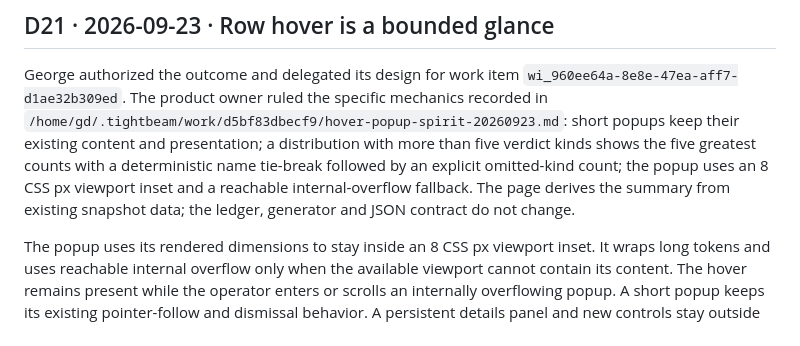
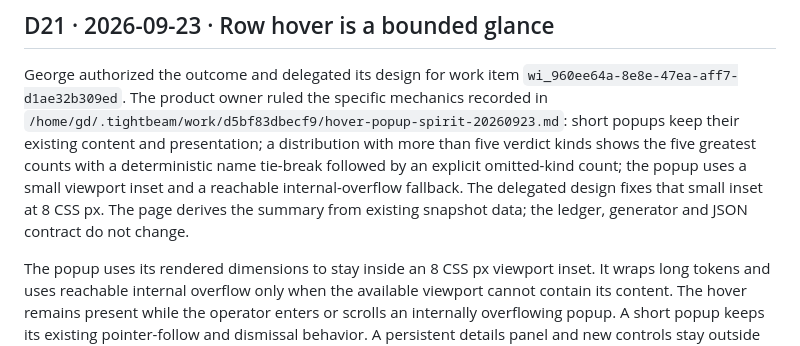
Before and after one commit to gdiab/tightbeam-toplines, a Markdown page: docs/decisions.md, the part around the change. GitHub-like rendering.

```diff
--- a/docs/decisions.md
+++ b/docs/decisions.md
@@ -157,10 +157,10 @@ mechanics recorded in
 `/home/gd/.tightbeam/work/d5bf83dbecf9/hover-popup-spirit-20260923.md`: short
 popups keep their existing content and presentation; a distribution with more
 than five verdict kinds shows the five greatest counts with a deterministic name
-tie-break followed by an explicit omitted-kind count; the popup uses an 8 CSS px
-viewport inset and a reachable internal-overflow fallback. The page derives the
-summary from existing snapshot data; the ledger, generator and JSON contract do
-not change.
+tie-break followed by an explicit omitted-kind count; the popup uses a small
+viewport inset and a reachable internal-overflow fallback. The delegated design
+fixes that small inset at 8 CSS px. The page derives the summary from existing
+snapshot data; the ledger, generator and JSON contract do not change.
 
 The popup uses its rendered dimensions to stay inside an 8 CSS px viewport
 inset. It wraps long tokens and uses reachable internal overflow only when the
```
Also changed, not shown: docs/design.md (+5 -4 lines), docs/spec.md (+4 -3 lines).
